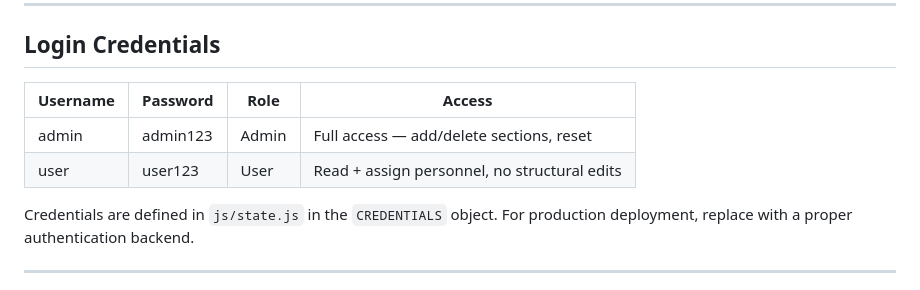
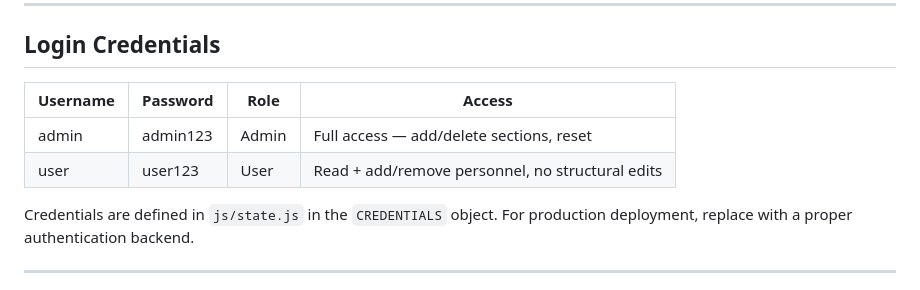
Before and after one commit to xavielpendragon/APTC-495-Squadron-Manning-Board, a Markdown page: README.md, the part around the change. Drawn GitHub-style.

```diff
--- a/README.md
+++ b/README.md
@@ -37,10 +37,10 @@ Open `index.html` in a browser. No build step, no server, no install required.
 
 ## Login Credentials
 
-| Username | Password   | Role  | Access                                      |
-|----------|------------|-------|---------------------------------------------|
-| admin    | admin123   | Admin | Full access — add/delete sections, reset    |
-| user     | user123    | User  | Read + assign personnel, no structural edits|
+| Username | Password   | Role  | Access                                          |
+|----------|------------|-------|-------------------------------------------------|
+| admin    | admin123   | Admin | Full access — add/delete sections, reset        |
+| user     | user123    | User  | Read + add/remove personnel, no structural edits|
 
 Credentials are defined in `js/state.js` in the `CREDENTIALS` object.
 For production deployment, replace with a proper authentication backend.
```
